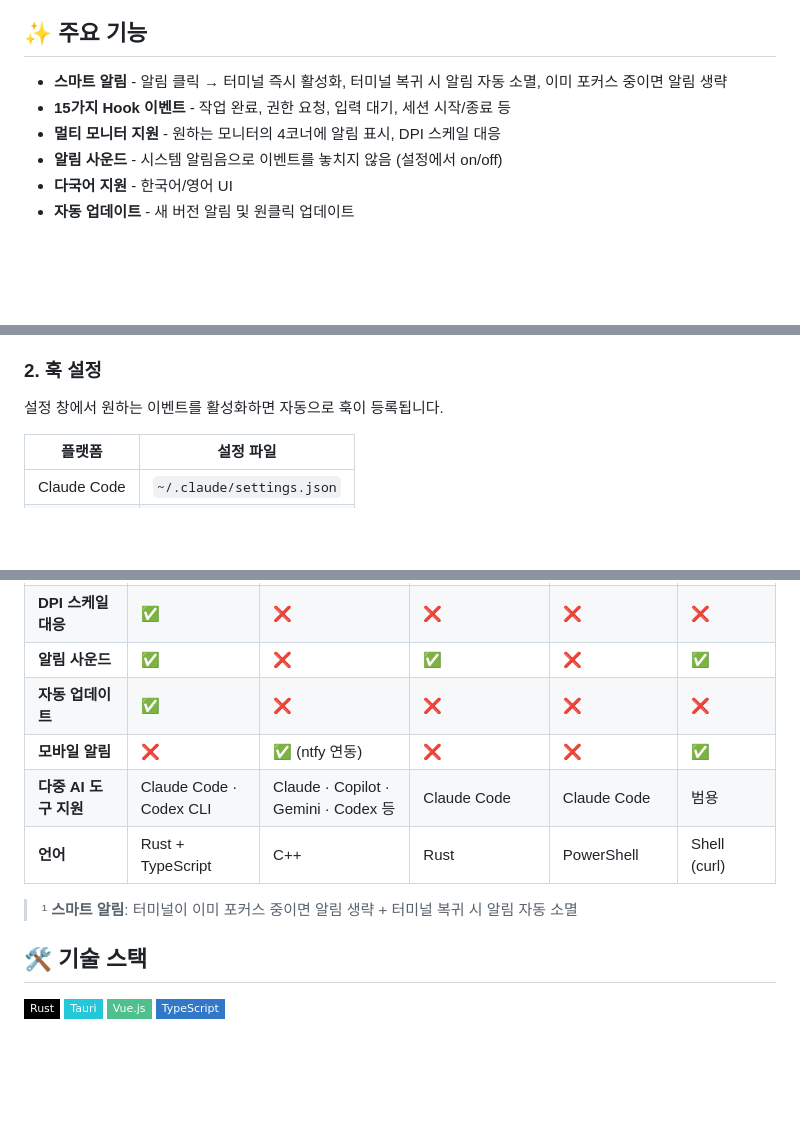
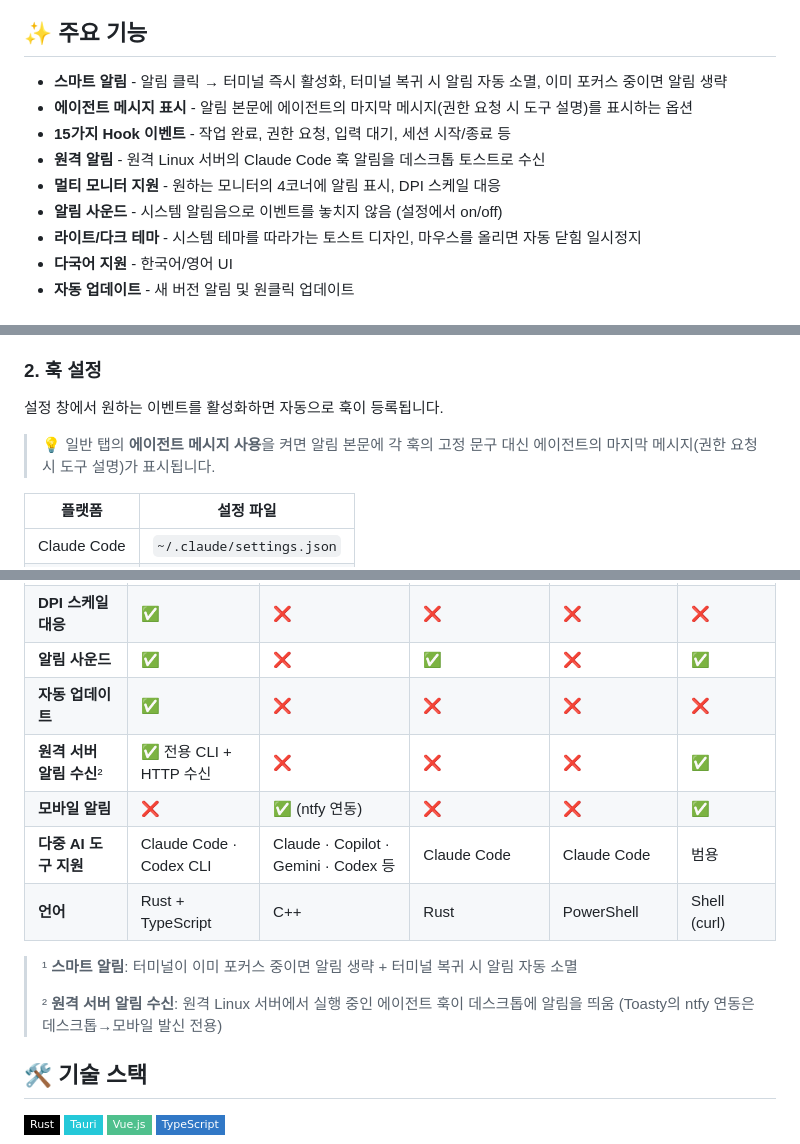
Before and after one commit to hopoduck/agent-toast, a Markdown page: README.md, 3 parts joined by grey strips. GitHub-like rendering; badges without logos; blank space fills up the shorter version.

```diff
--- a/README.md
+++ b/README.md
@@ -28,9 +28,12 @@
 ## ✨ 주요 기능
 
 - **스마트 알림** - 알림 클릭 → 터미널 즉시 활성화, 터미널 복귀 시 알림 자동 소멸, 이미 포커스 중이면 알림 생략
+- **에이전트 메시지 표시** - 알림 본문에 에이전트의 마지막 메시지(권한 요청 시 도구 설명)를 표시하는 옵션
 - **15가지 Hook 이벤트** - 작업 완료, 권한 요청, 입력 대기, 세션 시작/종료 등
+- **원격 알림** - 원격 Linux 서버의 Claude Code 훅 알림을 데스크톱 토스트로 수신
 - **멀티 모니터 지원** - 원하는 모니터의 4코너에 알림 표시, DPI 스케일 대응
 - **알림 사운드** - 시스템 알림음으로 이벤트를 놓치지 않음 (설정에서 on/off)
+- **라이트/다크 테마** - 시스템 테마를 따라가는 토스트 디자인, 마우스를 올리면 자동 닫힘 일시정지
 - **다국어 지원** - 한국어/영어 UI
 - **자동 업데이트** - 새 버전 알림 및 원클릭 업데이트
 
@@ -119,6 +122,8 @@ agent-toast.exe --setup
 
 설정 창에서 원하는 이벤트를 활성화하면 자동으로 훅이 등록됩니다.
 
+> 💡 일반 탭의 **에이전트 메시지 사용**을 켜면 알림 본문에 각 훅의 고정 문구 대신 에이전트의 마지막 메시지(권한 요청 시 도구 설명)가 표시됩니다.
+
 | 플랫폼      | 설정 파일                 |
 | ----------- | ------------------------- |
 | Claude Code | `~/.claude/settings.json` |
@@ -144,11 +149,14 @@ agent-toast.exe --setup
 | **DPI 스케일 대응** | ✅ | ❌ | ❌ | ❌ | ❌ |
 | **알림 사운드** | ✅ | ❌ | ✅ | ❌ | ✅ |
 | **자동 업데이트** | ✅ | ❌ | ❌ | ❌ | ❌ |
+| **원격 서버 알림 수신**² | ✅ 전용 CLI + HTTP 수신 | ❌ | ❌ | ❌ | ✅ |
 | **모바일 알림** | ❌ | ✅ (ntfy 연동) | ❌ | ❌ | ✅ |
 | **다중 AI 도구 지원** | Claude Code · Codex CLI | Claude · Copilot · Gemini · Codex 등 | Claude Code | Claude Code | 범용 |
 | **언어** | Rust + TypeScript | C++ | Rust | PowerShell | Shell (curl) |
 
 > ¹ **스마트 알림**: 터미널이 이미 포커스 중이면 알림 생략 + 터미널 복귀 시 알림 자동 소멸
+>
+> ² **원격 서버 알림 수신**: 원격 Linux 서버에서 실행 중인 에이전트 훅이 데스크톱에 알림을 띄움 (Toasty의 ntfy 연동은 데스크톱→모바일 발신 전용)
 
 ## 🛠️ 기술 스택
 
```
Also changed, not shown: CLAUDE.md (+6 -2 lines), README.en.md (+8 -0 lines).
